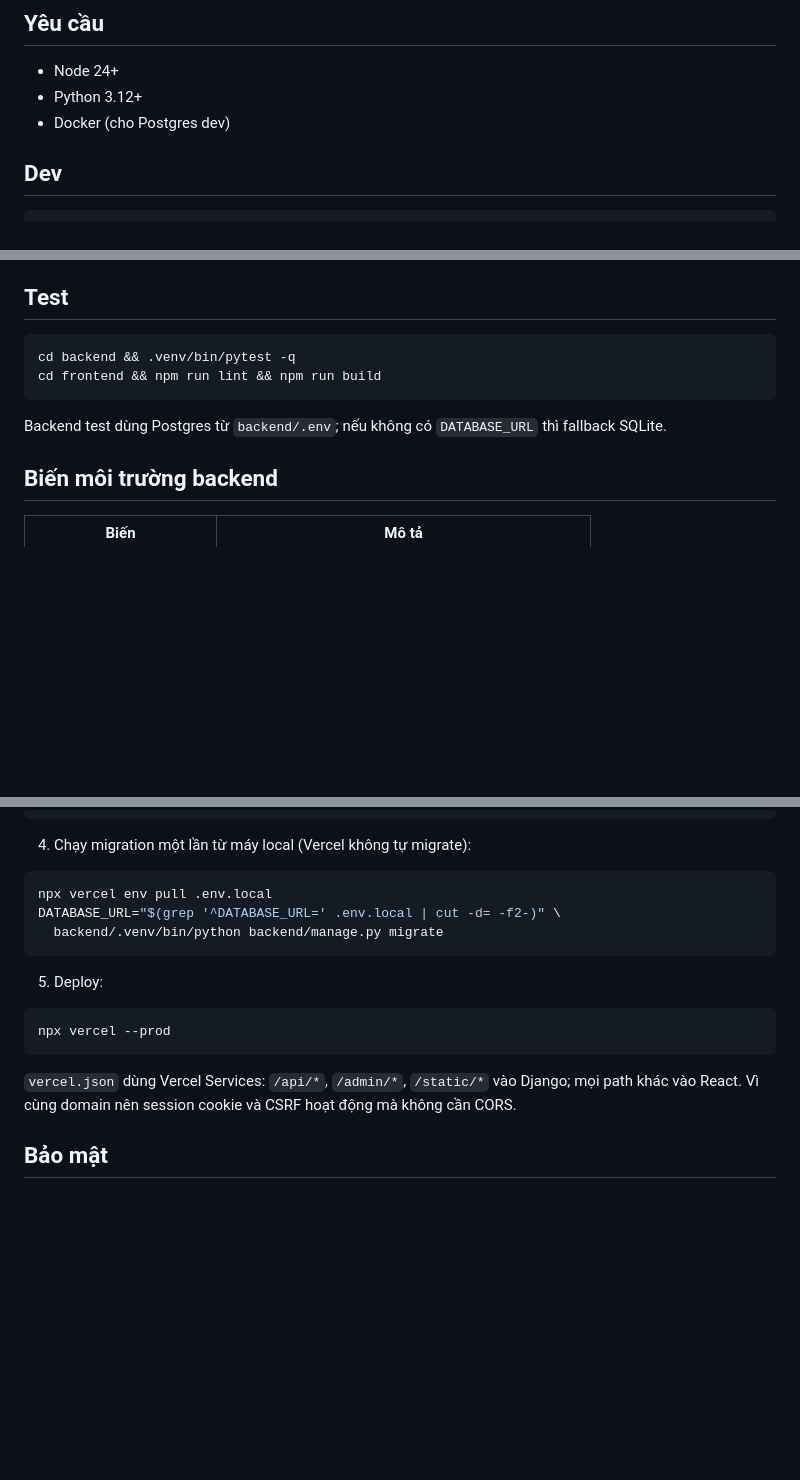
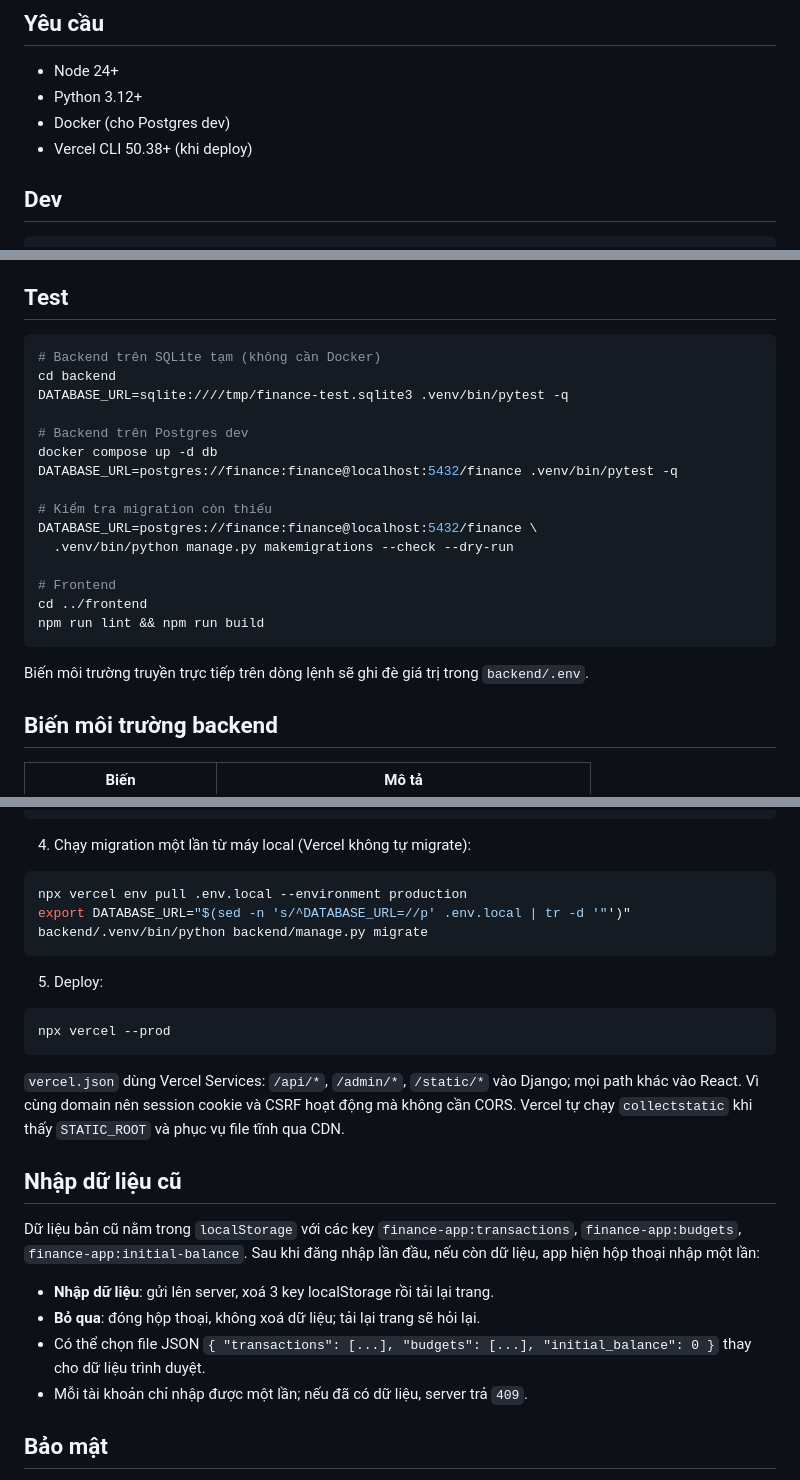
Before and after one commit to ericborder12/Personal-Financial-Management, a Markdown page: README.md, 3 parts joined by grey strips. Rendered like a GitHub page; blank space fills up the shorter version.

Commit message:
docs: setup, testing and Vercel/Neon deploy guide

````diff
--- a/README.md
+++ b/README.md
@@ -14,6 +14,7 @@
 - Node 24+
 - Python 3.12+
 - Docker (cho Postgres dev)
+- Vercel CLI 50.38+ (khi deploy)
 
 ## Dev
 
@@ -41,11 +42,24 @@ Mở `http://localhost:5173`. Vite proxy `/api` sang `http://localhost:8000`, n
 ## Test
 
 ```bash
-cd backend && .venv/bin/pytest -q
-cd frontend && npm run lint && npm run build
+# Backend trên SQLite tạm (không cần Docker)
+cd backend
+DATABASE_URL=sqlite:////tmp/finance-test.sqlite3 .venv/bin/pytest -q
+
+# Backend trên Postgres dev
+docker compose up -d db
+DATABASE_URL=postgres://finance:finance@localhost:5432/finance .venv/bin/pytest -q
+
+# Kiểm tra migration còn thiếu
+DATABASE_URL=postgres://finance:finance@localhost:5432/finance \
+  .venv/bin/python manage.py makemigrations --check --dry-run
+
+# Frontend
+cd ../frontend
+npm run lint && npm run build
 ```
 
-Backend test dùng Postgres từ `backend/.env`; nếu không có `DATABASE_URL` thì fallback SQLite.
+Biến môi trường truyền trực tiếp trên dòng lệnh sẽ ghi đè giá trị trong `backend/.env`.
 
 ## Biến môi trường backend
 
@@ -81,9 +95,9 @@ npx vercel env add CSRF_TRUSTED_ORIGINS production  # https://<project>.vercel.a
 4. Chạy migration một lần từ máy local (Vercel không tự migrate):
 
 ```bash
-npx vercel env pull .env.local
-DATABASE_URL="$(grep '^DATABASE_URL=' .env.local | cut -d= -f2-)" \
-  backend/.venv/bin/python backend/manage.py migrate
+npx vercel env pull .env.local --environment production
+export DATABASE_URL="$(sed -n 's/^DATABASE_URL=//p' .env.local | tr -d '"')"
+backend/.venv/bin/python backend/manage.py migrate
 ```
 
 5. Deploy:
@@ -92,7 +106,16 @@ DATABASE_URL="$(grep '^DATABASE_URL=' .env.local | cut -d= -f2-)" \
 npx vercel --prod
 ```
 
-`vercel.json` dùng Vercel Services: `/api/*`, `/admin/*`, `/static/*` vào Django; mọi path khác vào React. Vì cùng domain nên session cookie và CSRF hoạt động mà không cần CORS.
+`vercel.json` dùng Vercel Services: `/api/*`, `/admin/*`, `/static/*` vào Django; mọi path khác vào React. Vì cùng domain nên session cookie và CSRF hoạt động mà không cần CORS. Vercel tự chạy `collectstatic` khi thấy `STATIC_ROOT` và phục vụ file tĩnh qua CDN.
+
+## Nhập dữ liệu cũ
+
+Dữ liệu bản cũ nằm trong `localStorage` với các key `finance-app:transactions`, `finance-app:budgets`, `finance-app:initial-balance`. Sau khi đăng nhập lần đầu, nếu còn dữ liệu, app hiện hộp thoại nhập một lần:
+
+- **Nhập dữ liệu**: gửi lên server, xoá 3 key localStorage rồi tải lại trang.
+- **Bỏ qua**: đóng hộp thoại, không xoá dữ liệu; tải lại trang sẽ hỏi lại.
+- Có thể chọn file JSON `{ "transactions": [...], "budgets": [...], "initial_balance": 0 }` thay cho dữ liệu trình duyệt.
+- Mỗi tài khoản chỉ nhập được một lần; nếu đã có dữ liệu, server trả `409`.
 
 ## Bảo mật
 
````
